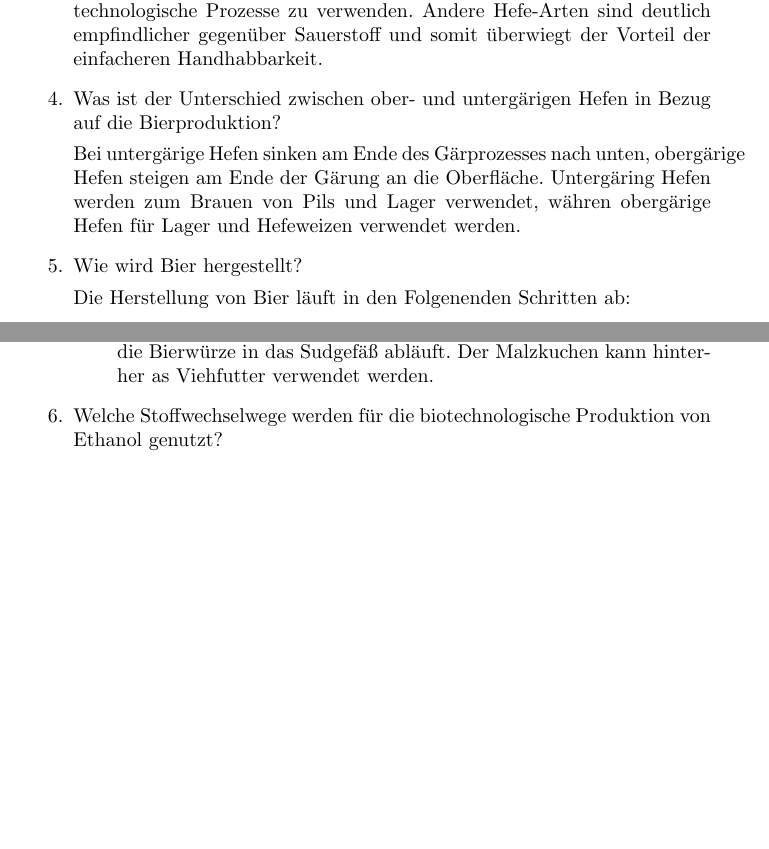
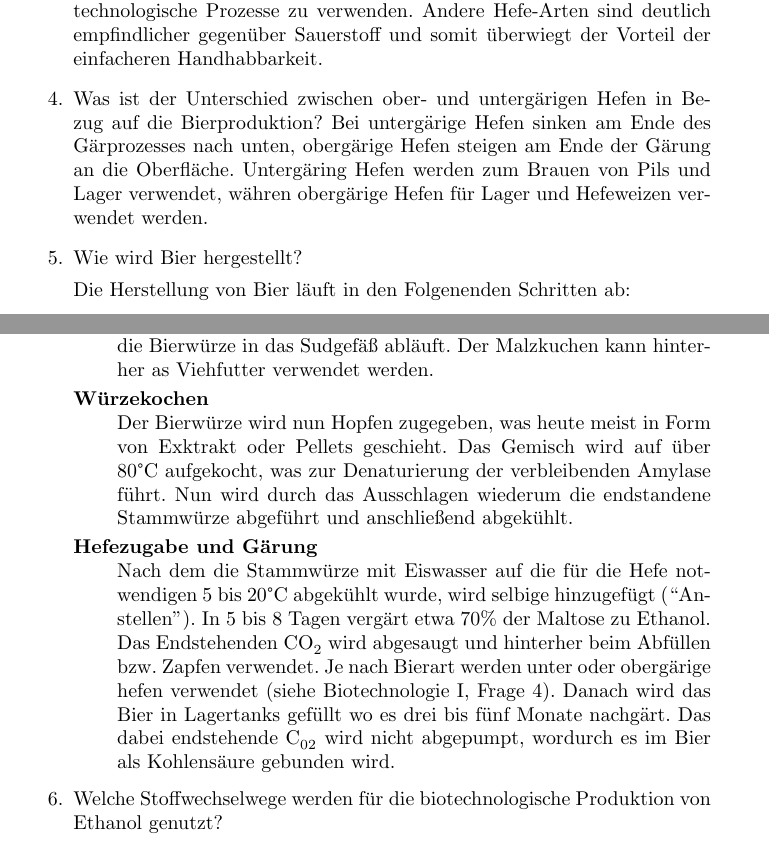
Before and after one commit to cap1/mikrobiologie_tutorium, a LaTeX document (document.tex, which reads sections/biotech_1.tex): two parts of pages 24 and 25 of 26, joined at a grey line, cut so that both start at the same text, the shorter picture padded with empty space. Compiled offline with pdfLaTeX.

Commit message:
fertig gebraut

```diff
--- a/sections/biotech_1.tex
+++ b/sections/biotech_1.tex
@@ -39,7 +39,7 @@
 		und somit überwiegt der Vorteil der einfacheren Handhabbarkeit.
 
 	\item Was ist der Unterschied zwischen ober- und untergärigen Hefen in Bezug auf die Bierproduktion?
-
+	\label{item:oberuntergaerig}
 		Bei untergärige Hefen sinken am Ende des Gärprozesses nach unten,
 		obergärige Hefen steigen am Ende der Gärung an die Oberfläche.
 		Untergäring Hefen werden zum Brauen von Pils und Lager verwendet,
@@ -65,6 +65,22 @@
 				Im Läuterbottich sinken die festen Bestandteile nach unten und bilden den sog. Malzkuchen,
 				durch den nun die Bierwürze in das Sudgefäß abläuft.
 				Der Malzkuchen kann hinterher as Viehfutter verwendet werden.
+			\item[Würzekochen] \hfill \\
+				Der Bierwürze wird nun Hopfen zugegeben,
+				was heute meist in Form von Exktrakt oder Pellets geschieht.
+				Das Gemisch wird auf über 80\textdegree C aufgekocht,
+				was zur Denaturierung der verbleibenden Amylase führt.
+				Nun wird durch das Ausschlagen wiederum die endstandene Stammwürze abgeführt und
+				anschließend abgekühlt.
+			\item[Hefezugabe und Gärung] \hfill \\
+				Nach dem die Stammwürze mit Eiswasser auf die für die Hefe notwendigen 5 bis 20\textdegree C abgekühlt wurde,
+				wird selbige hinzugefügt (``Anstellen'').
+				In 5 bis 8 Tagen vergärt etwa 70\% der Maltose zu Ethanol.
+				Das Endstehenden \ce{CO2} wird abgesaugt und hinterher beim Abfüllen bzw. Zapfen verwendet.
+				Je nach Bierart werden unter oder obergärige hefen verwendet (siehe Biotechnologie I, Frage \ref{item:oberuntergaerig}).
+				Danach wird das Bier in Lagertanks gefüllt wo es drei bis fünf Monate nachgärt.
+				Das dabei endstehende \ce{C02} wird nicht abgepumpt,
+				wordurch es im Bier als Kohlensäure gebunden wird.
 		\end{description}
 
 	\item Welche Stoffwechselwege werden für die biotechnologische Produktion von Ethanol genutzt?
```
